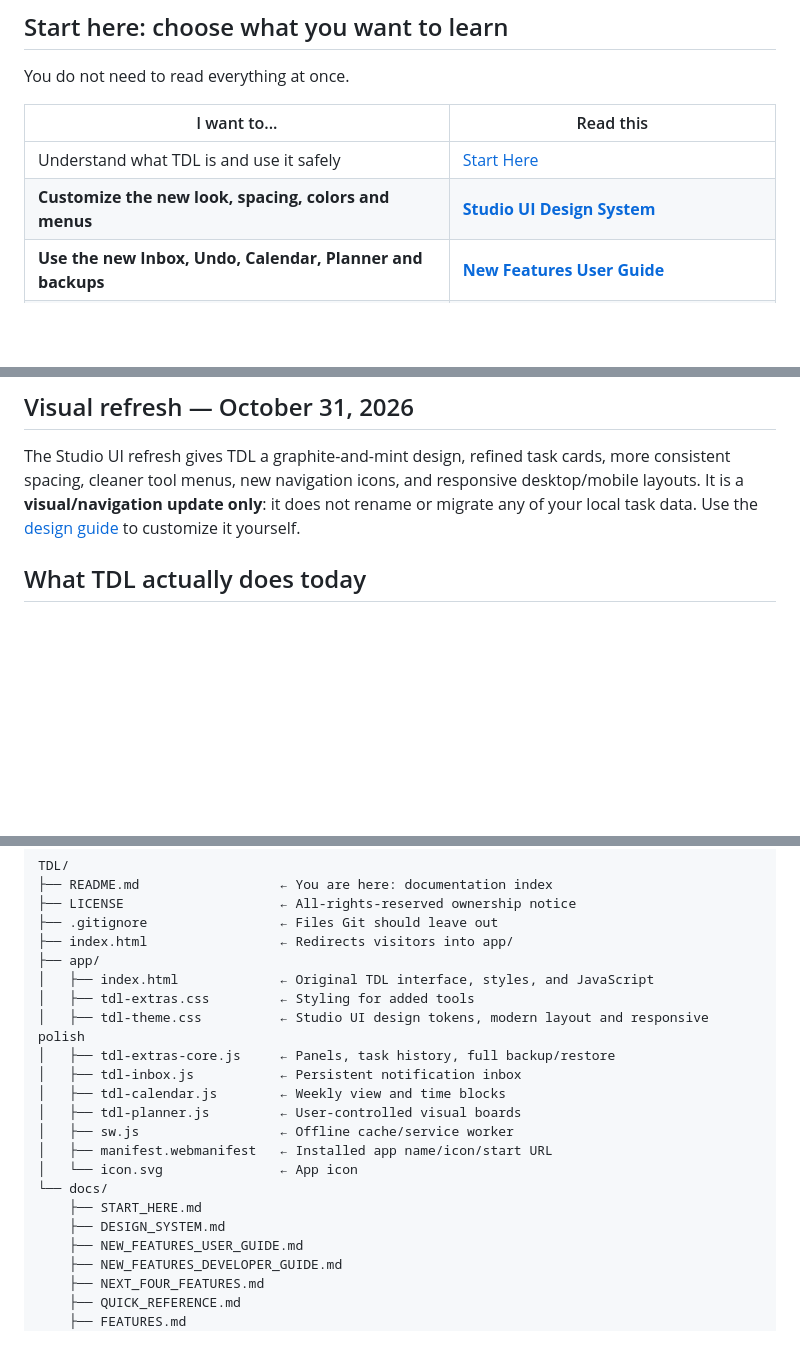
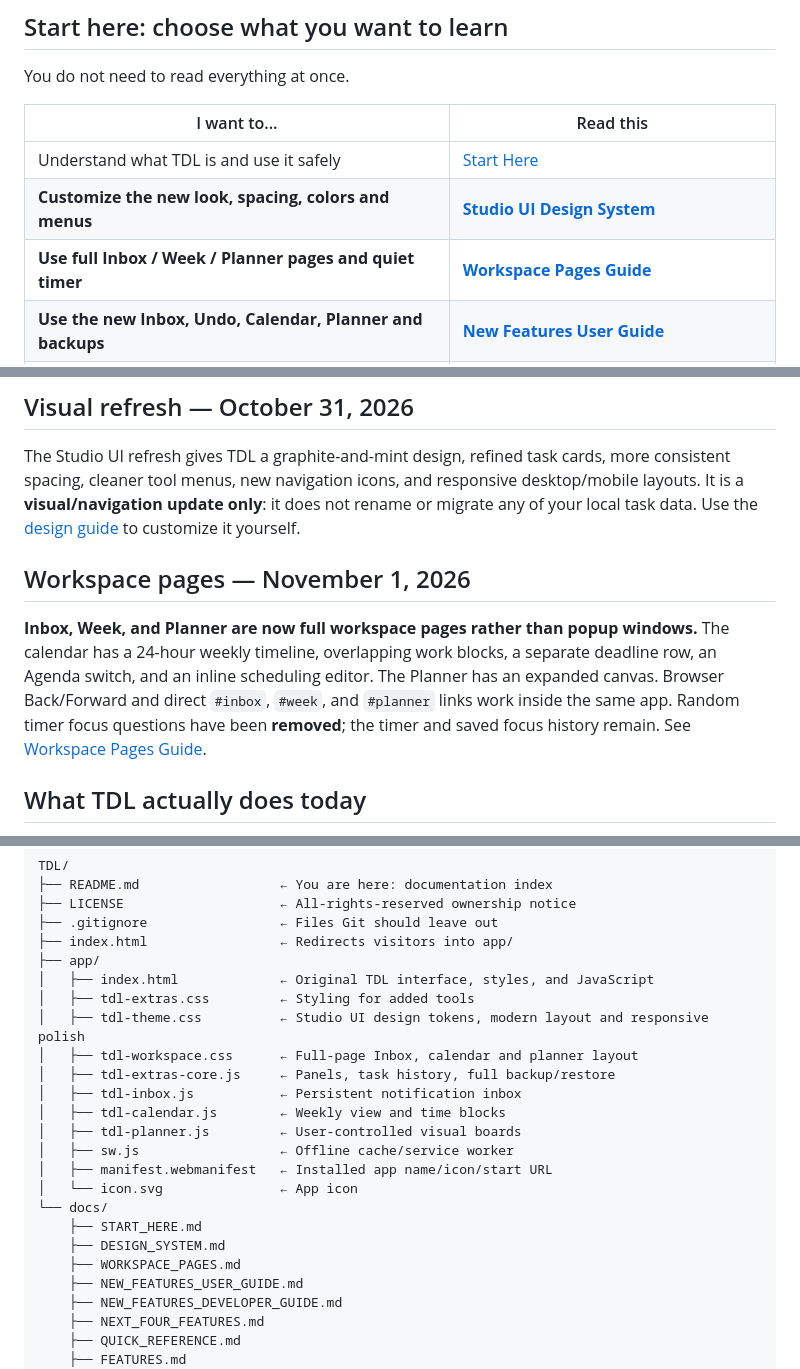
Before and after one commit to Schneider-Joseph/TDL, a Markdown page: README.md, 3 parts joined by grey strips. Drawn GitHub-style; blank space fills up the shorter version.

Commit message:
Document routed Inbox/Calendar/Planner pages and quiet focus timer

```diff
--- a/README.md
+++ b/README.md
@@ -16,6 +16,7 @@ You do not need to read everything at once.
 | --- | --- |
 | Understand what TDL is and use it safely | [Start Here](docs/START_HERE.md) |
 | **Customize the new look, spacing, colors and menus** | **[Studio UI Design System](docs/DESIGN_SYSTEM.md)** |
+| **Use full Inbox / Week / Planner pages and quiet timer** | **[Workspace Pages Guide](docs/WORKSPACE_PAGES.md)** |
 | **Use the new Inbox, Undo, Calendar, Planner and backups** | **[New Features User Guide](docs/NEW_FEATURES_USER_GUIDE.md)** |
 | **Change any new feature manually in its source code** | **[New Features Developer Guide](docs/NEW_FEATURES_DEVELOPER_GUIDE.md)** |
 | Find exactly which file or function to edit | [Quick Reference — Where Do I Change That?](docs/QUICK_REFERENCE.md) |
@@ -32,6 +33,10 @@ You do not need to read everything at once.
 ## Visual refresh — October 31, 2026
 
 The Studio UI refresh gives TDL a graphite-and-mint design, refined task cards, more consistent spacing, cleaner tool menus, new navigation icons, and responsive desktop/mobile layouts. It is a **visual/navigation update only**: it does not rename or migrate any of your local task data. Use the [design guide](docs/DESIGN_SYSTEM.md) to customize it yourself.
+
+## Workspace pages — November 1, 2026
+
+**Inbox, Week, and Planner are now full workspace pages rather than popup windows.** The calendar has a 24-hour weekly timeline, overlapping work blocks, a separate deadline row, an Agenda switch, and an inline scheduling editor. The Planner has an expanded canvas. Browser Back/Forward and direct `#inbox`, `#week`, and `#planner` links work inside the same app. Random timer focus questions have been **removed**; the timer and saved focus history remain. See [Workspace Pages Guide](docs/WORKSPACE_PAGES.md).
 
 ## What TDL actually does today
 
@@ -64,6 +69,7 @@ TDL/
 │   ├── index.html             ← Original TDL interface, styles, and JavaScript
 │   ├── tdl-extras.css         ← Styling for added tools
 │   ├── tdl-theme.css          ← Studio UI design tokens, modern layout and responsive polish
+│   ├── tdl-workspace.css      ← Full-page Inbox, calendar and planner layout
 │   ├── tdl-extras-core.js     ← Panels, task history, full backup/restore
 │   ├── tdl-inbox.js           ← Persistent notification inbox
 │   ├── tdl-calendar.js        ← Weekly view and time blocks
@@ -74,6 +80,7 @@ TDL/
 └── docs/
     ├── START_HERE.md
     ├── DESIGN_SYSTEM.md
+    ├── WORKSPACE_PAGES.md
     ├── NEW_FEATURES_USER_GUIDE.md
     ├── NEW_FEATURES_DEVELOPER_GUIDE.md
     ├── NEXT_FOUR_FEATURES.md
```
